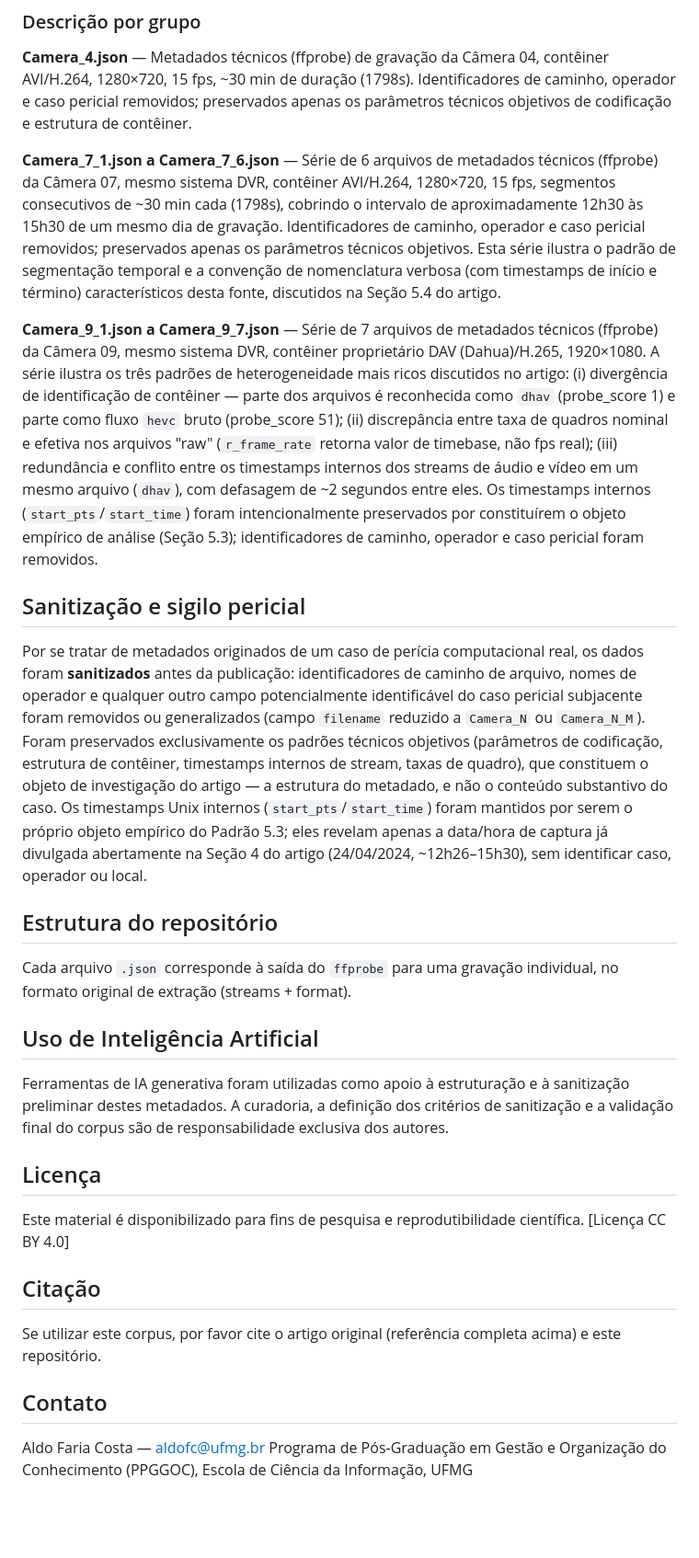
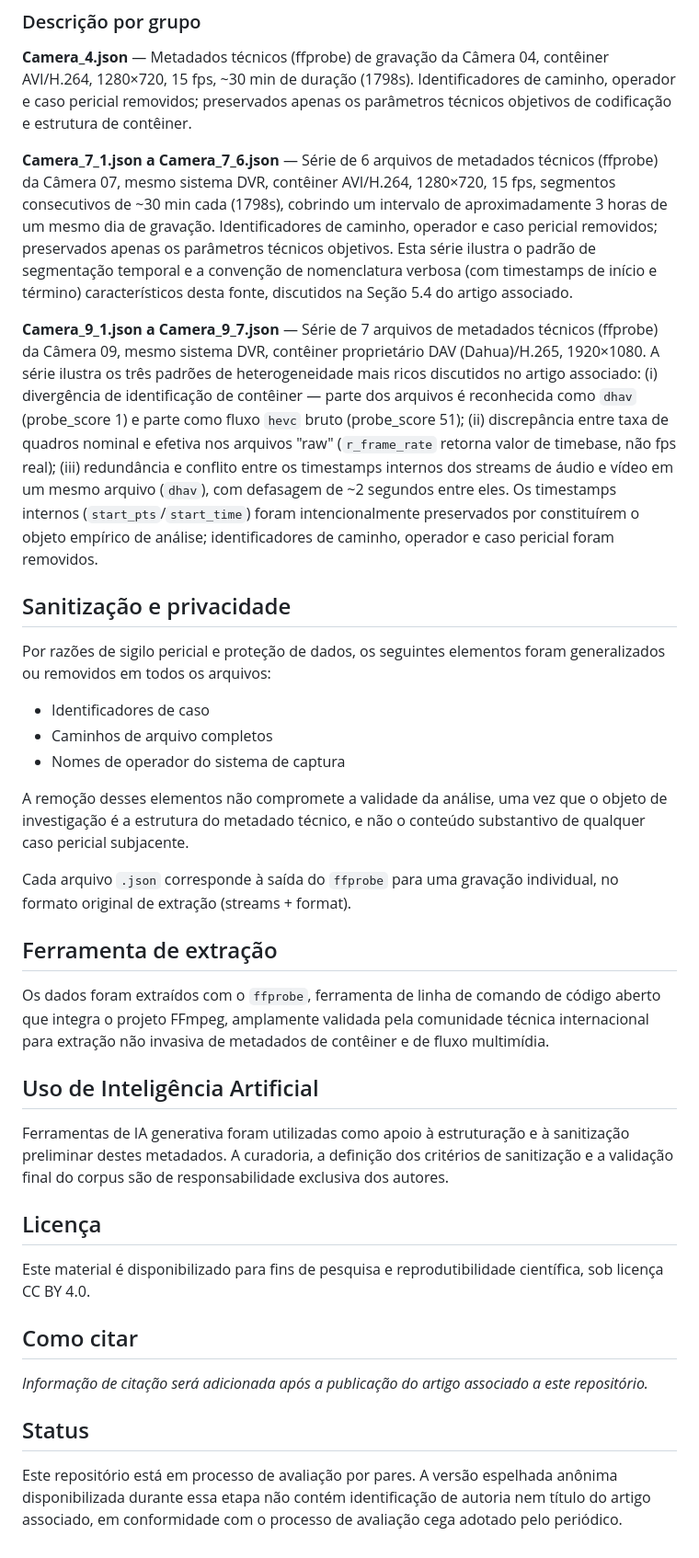
Before and after one commit to Aldo2019/Ontologias_Reasoners_DL_pericia_audiovisual, a Markdown page: README.md, the part around one of its changes. Shown at 92% size. Drawn GitHub-style; blank space fills up the shorter version.

```diff
--- a/README.md
+++ b/README.md
@@ -38,32 +54,53 @@ Os arquivos JSON contidos neste repositório correspondem a metadados técnicos
 
 **Camera_4.json** — Metadados técnicos (ffprobe) de gravação da Câmera 04, contêiner AVI/H.264, 1280×720, 15 fps, ~30 min de duração (1798s). Identificadores de caminho, operador e caso pericial removidos; preservados apenas os parâmetros técnicos objetivos de codificação e estrutura de contêiner.
 
-**Camera_7_1.json a Camera_7_6.json** — Série de 6 arquivos de metadados técnicos (ffprobe) da Câmera 07, mesmo sistema DVR, contêiner AVI/H.264, 1280×720, 15 fps, segmentos consecutivos de ~30 min cada (1798s), cobrindo o intervalo de aproximadamente 12h30 às 15h30 de um mesmo dia de gravação. Identificadores de caminho, operador e caso pericial removidos; preservados apenas os parâmetros técnicos objetivos. Esta série ilustra o padrão de segmentação temporal e a convenção de nomenclatura verbosa (com timestamps de início e término) característicos desta fonte, discutidos na Seção 5.4 do artigo.
+**Camera_7_1.json a Camera_7_6.json** — Série de 6 arquivos de metadados técnicos (ffprobe) da Câmera 07, mesmo sistema DVR, contêiner AVI/H.264, 1280×720, 15 fps, segmentos consecutivos de ~30 min cada (1798s), cobrindo um intervalo de aproximadamente 3 horas de um mesmo dia de gravação. Identificadores de caminho, operador e caso pericial removidos; preservados apenas os parâmetros técnicos objetivos. Esta série ilustra o padrão de segmentação temporal e a convenção de nomenclatura verbosa (com timestamps de início e término) característicos desta fonte, discutidos na Seção 5.4 do artigo associado.
 
-**Camera_9_1.json a Camera_9_7.json** — Série de 7 arquivos de metadados técnicos (ffprobe) da Câmera 09, mesmo sistema DVR, contêiner proprietário DAV (Dahua)/H.265, 1920×1080. A série ilustra os três padrões de heterogeneidade mais ricos discutidos no artigo: (i) divergência de identificação de contêiner — parte dos arquivos é reconhecida como `dhav` (probe_score 1) e parte como fluxo `hevc` bruto (probe_score 51); (ii) discrepância entre taxa de quadros nominal e efetiva nos arquivos "raw" (`r_frame_rate` retorna valor de timebase, não fps real); (iii) redundância e conflito entre os timestamps internos dos streams de áudio e vídeo em um mesmo arquivo (`dhav`), com defasagem de ~2 segundos entre eles. Os timestamps internos (`start_pts`/`start_time`) foram intencionalmente preservados por constituírem o objeto empírico de análise (Seção 5.3); identificadores de caminho, operador e caso pericial foram removidos.
+**Camera_9_1.json a Camera_9_7.json** — Série de 7 arquivos de metadados técnicos (ffprobe) da Câmera 09, mesmo sistema DVR, contêiner proprietário DAV (Dahua)/H.265, 1920×1080. A série ilustra os três padrões de heterogeneidade mais ricos discutidos no artigo associado: (i) divergência de identificação de contêiner — parte dos arquivos é reconhecida como `dhav` (probe_score 1) e parte como fluxo `hevc` bruto (probe_score 51); (ii) discrepância entre taxa de quadros nominal e efetiva nos arquivos "raw" (`r_frame_rate` retorna valor de timebase, não fps real); (iii) redundância e conflito entre os timestamps internos dos streams de áudio e vídeo em um mesmo arquivo (`dhav`), com defasagem de ~2 segundos entre eles. Os timestamps internos (`start_pts`/`start_time`) foram intencionalmente preservados por constituírem o objeto empírico de análise; identificadores de caminho, operador e caso pericial foram removidos.
 
-## Sanitização e sigilo pericial
+## Sanitização e privacidade
 
-Por se tratar de metadados originados de um caso de perícia computacional real, os dados foram **sanitizados** antes da publicação: identificadores de caminho de arquivo, nomes de operador e qualquer outro campo potencialmente identificável do caso pericial subjacente foram removidos ou generalizados (campo `filename` reduzido a `Camera_N` ou `Camera_N_M`). Foram preservados exclusivamente os padrões técnicos objetivos (parâmetros de codificação, estrutura de contêiner, timestamps internos de stream, taxas de quadro), que constituem o objeto de investigação do artigo — a estrutura do metadado, e não o conteúdo substantivo do caso. Os timestamps Unix internos (`start_pts`/`start_time`) foram mantidos por serem o próprio objeto empírico do Padrão 5.3; eles revelam apenas a data/hora de captura já divulgada abertamente na Seção 4 do artigo (24/04/2024, ~12h26–15h30), sem identificar caso, operador ou local.
+Por razões de sigilo pericial e proteção de dados, os seguintes elementos
+foram generalizados ou removidos em todos os arquivos:
 
-## Estrutura do repositório
+- Identificadores de caso
+- Caminhos de arquivo completos
+- Nomes de operador do sistema de captura
 
+A remoção desses elementos não compromete a validade da análise, uma vez
+que o objeto de investigação é a estrutura do metadado técnico, e não o
+conteúdo substantivo de qualquer caso pericial subjacente.
 
-Cada arquivo `.json` corresponde à saída do `ffprobe` para uma gravação individual, no formato original de extração (streams + format).
+Cada arquivo `.json` corresponde à saída do `ffprobe` para uma gravação
+individual, no formato original de extração (streams + format).
+
+## Ferramenta de extração
+
+Os dados foram extraídos com o `ffprobe`, ferramenta de linha de comando de
+código aberto que integra o projeto FFmpeg, amplamente validada pela
+comunidade técnica internacional para extração não invasiva de metadados
+de contêiner e de fluxo multimídia.
 
 ## Uso de Inteligência Artificial
 
-Ferramentas de IA generativa foram utilizadas como apoio à estruturação e à sanitização preliminar destes metadados. A curadoria, a definição dos critérios de sanitização e a validação final do corpus são de responsabilidade exclusiva dos autores.
+Ferramentas de IA generativa foram utilizadas como apoio à estruturação e
+à sanitização preliminar destes metadados. A curadoria, a definição dos
+critérios de sanitização e a validação final do corpus são de
+responsabilidade exclusiva dos autores.
 
 ## Licença
 
-Este material é disponibilizado para fins de pesquisa e reprodutibilidade científica. [Licença CC BY 4.0]
+Este material é disponibilizado para fins de pesquisa e reprodutibilidade
+científica, sob licença CC BY 4.0.
 
-## Citação
+## Como citar
 
-Se utilizar este corpus, por favor cite o artigo original (referência completa acima) e este repositório.
+*Informação de citação será adicionada após a publicação do artigo
+associado a este repositório.*
 
-## Contato
+## Status
 
-Aldo Faria Costa — aldofc@ufmg.br
-Programa de Pós-Graduação em Gestão e Organização do Conhecimento (PPGGOC), Escola de Ciência da Informação, UFMG
+Este repositório está em processo de avaliação por pares. A versão
+espelhada anônima disponibilizada durante essa etapa não contém
+identificação de autoria nem título do artigo associado, em conformidade
+com o processo de avaliação cega adotado pelo periódico.
```
Also changed, not shown: other parts of README.md (+24 -8 lines).
